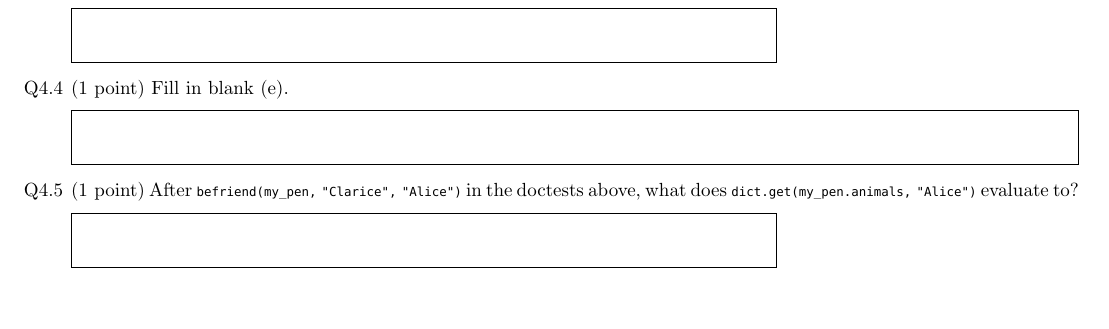
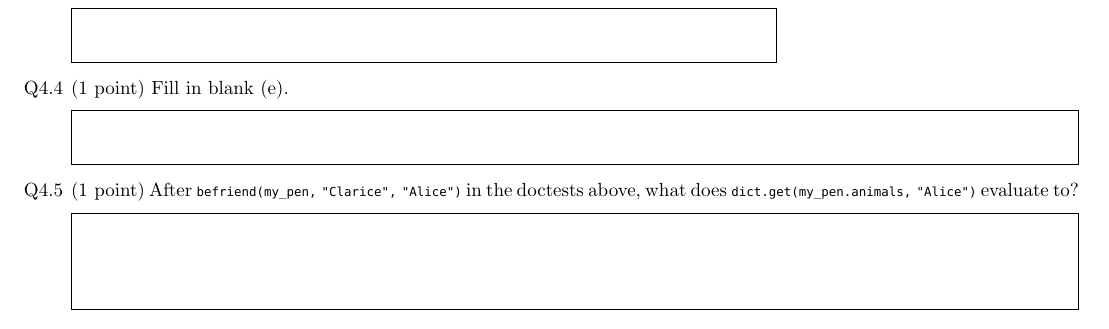
Before and after one commit to Cal-CS-61A-Staff/tutoring, a Typst document (week_12/main.typ, which reads questions/gleam/pen-friends/question.typ): part of page 9 of 10, cut so that both start at the same text. Compiled offline with Typst 0.15.

Commit message:
fix: format Week 12 Q4.5 solution

```diff
--- a/questions/gleam/pen-friends/question.typ
+++ b/questions/gleam/pen-friends/question.typ
@@ -94,7 +94,7 @@ assert befriend(my_pen, "Clarice", "Alice")
   After `befriend(my_pen, "Clarice", "Alice")` in the doctests above, what does
   `dict.get(my_pen.animals, "Alice")` evaluate to?
 
-  #answer_box(width: 70%)[Recall that Gleam records are immuable. The my_pen object is therefore
+  #answer_box(width: 100%, height: 4 * 12pt)[Recall that Gleam records are immuable. The my_pen object is therefore
   unchanged from the befriend call mentioned in the question. The answer is `Ok(Animal("Alice", []))`]
 ]
 
```
Also changed, not shown: week_12/main-sol.pdf.
